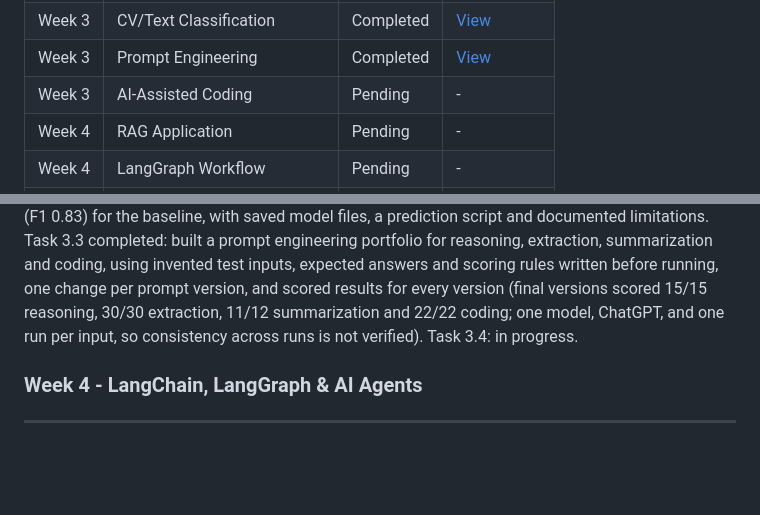
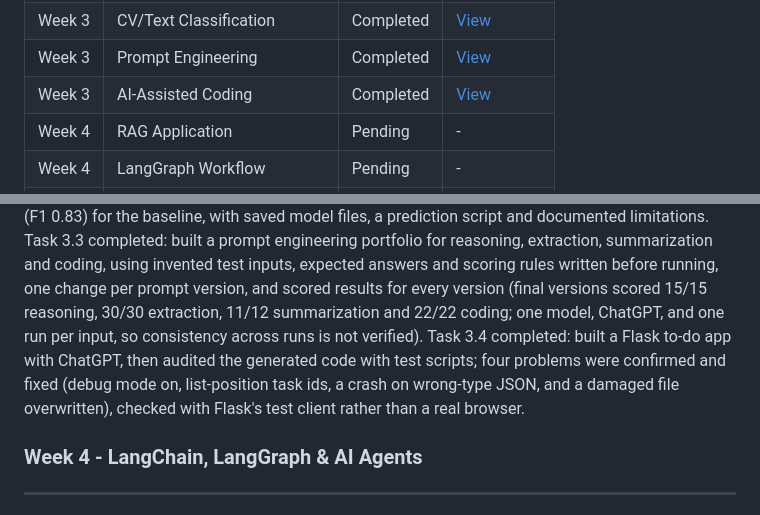
Before and after one commit to Rakshithamrakshi/skillset-go-aiml-internship-rakshitha-m, a Markdown page: README.md, 2 parts joined by grey strips. Rendered like a GitHub page; blank space fills up the shorter version.

Commit message:
Update root README: mark Week 3 Task 3.4 completed

```diff
--- a/README.md
+++ b/README.md
@@ -26,7 +26,7 @@
 | Week 3 | TensorFlow/Keras Model | Completed | [View](Week-3/Task-3.1-TensorFlow-Keras) |
 | Week 3 | CV/Text Classification | Completed | [View](Week-3/Task-3.2-Text-Classification) |
 | Week 3 | Prompt Engineering | Completed | [View](Week-3/Task-3.3-Prompt-Engineering) |
-| Week 3 | AI-Assisted Coding | Pending | - |
+| Week 3 | AI-Assisted Coding | Completed | [View](Week-3/Task-3.4-AI-Assisted-Coding) |
 | Week 4 | RAG Application | Pending | - |
 | Week 4 | LangGraph Workflow | Pending | - |
 | Week 4 | LangSmith Evaluation | Pending | - |
@@ -68,7 +68,7 @@ built a prompt engineering portfolio for reasoning, extraction, summarization an
 using invented test inputs, expected answers and scoring rules written before running, one
 change per prompt version, and scored results for every version (final versions scored 15/15
 reasoning, 30/30 extraction, 11/12 summarization and 22/22 coding; one model, ChatGPT, and
-one run per input, so consistency across runs is not verified). Task 3.4: in progress.
+one run per input, so consistency across runs is not verified). Task 3.4 completed: built a Flask to-do app with ChatGPT, then audited the generated code with test scripts; four problems were confirmed and fixed (debug mode on, list-position task ids, a crash on wrong-type JSON, and a damaged file overwritten), checked with Flask's test client rather than a real browser.
 
 ### Week 4 - LangChain, LangGraph & AI Agents
 
```
